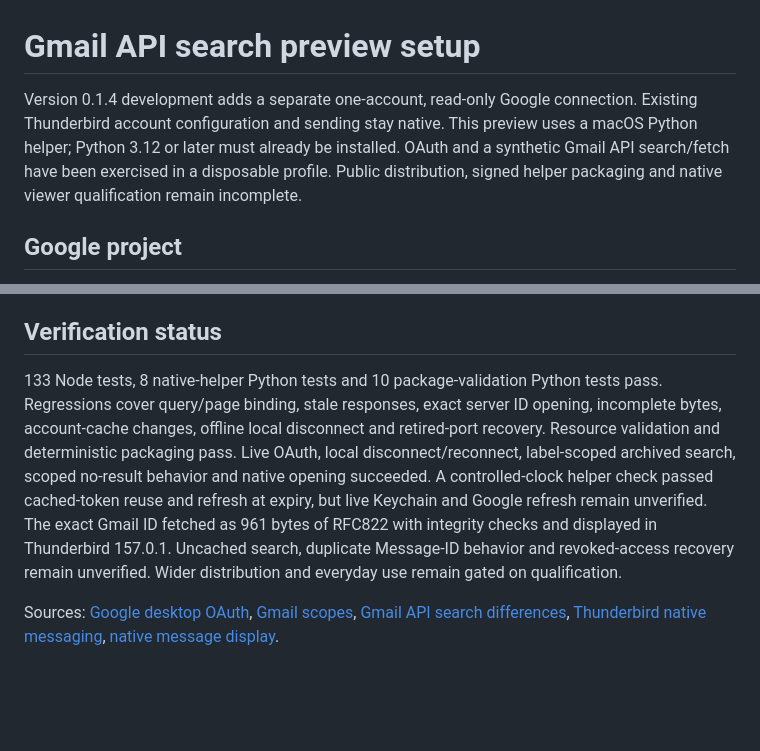
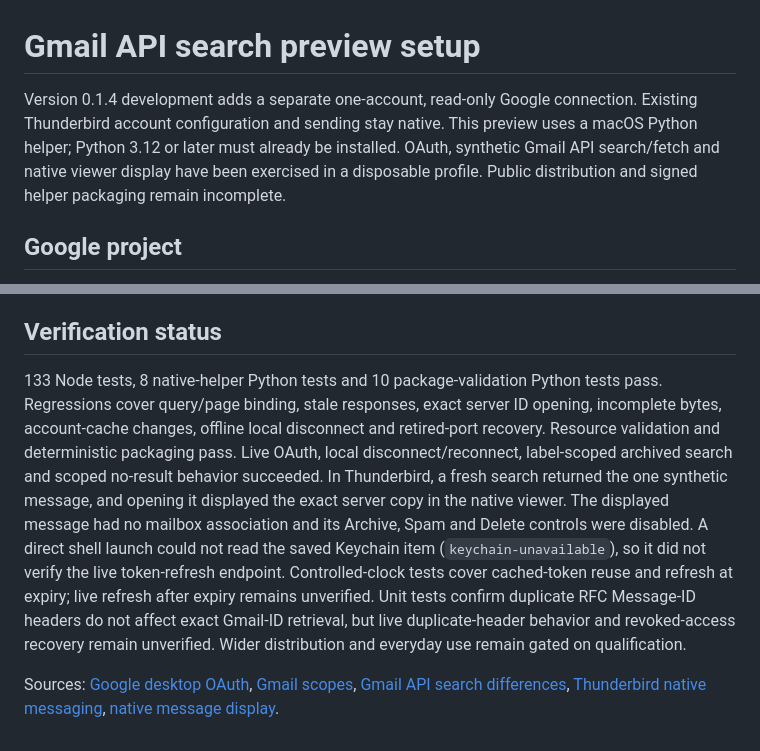
Before and after one commit to icarusrex/Thunderstream, a Markdown page: docs/gmail-search-setup.md, 2 parts joined by grey strips. Drawn GitHub-style; blank space fills up the shorter version.

```diff
--- a/docs/gmail-search-setup.md
+++ b/docs/gmail-search-setup.md
@@ -1,6 +1,6 @@
 # Gmail API search preview setup
 
-Version 0.1.4 development adds a separate one-account, read-only Google connection. Existing Thunderbird account configuration and sending stay native. This preview uses a macOS Python helper; Python 3.12 or later must already be installed. OAuth and a synthetic Gmail API search/fetch have been exercised in a disposable profile. Public distribution, signed helper packaging and native viewer qualification remain incomplete.
+Version 0.1.4 development adds a separate one-account, read-only Google connection. Existing Thunderbird account configuration and sending stay native. This preview uses a macOS Python helper; Python 3.12 or later must already be installed. OAuth, synthetic Gmail API search/fetch and native viewer display have been exercised in a disposable profile. Public distribution and signed helper packaging remain incomplete.
 
 ## Google project
 
@@ -32,6 +32,6 @@ Disconnect locally removes this helper's saved credentials. It remains available
 
 ## Verification status
 
-133 Node tests, 8 native-helper Python tests and 10 package-validation Python tests pass. Regressions cover query/page binding, stale responses, exact server ID opening, incomplete bytes, account-cache changes, offline local disconnect and retired-port recovery. Resource validation and deterministic packaging pass. Live OAuth, local disconnect/reconnect, label-scoped archived search, scoped no-result behavior and native opening succeeded. A controlled-clock helper check passed cached-token reuse and refresh at expiry, but live Keychain and Google refresh remain unverified. The exact Gmail ID fetched as 961 bytes of RFC822 with integrity checks and displayed in Thunderbird 157.0.1. Uncached search, duplicate Message-ID behavior and revoked-access recovery remain unverified. Wider distribution and everyday use remain gated on qualification.
+133 Node tests, 8 native-helper Python tests and 10 package-validation Python tests pass. Regressions cover query/page binding, stale responses, exact server ID opening, incomplete bytes, account-cache changes, offline local disconnect and retired-port recovery. Resource validation and deterministic packaging pass. Live OAuth, local disconnect/reconnect, label-scoped archived search and scoped no-result behavior succeeded. In Thunderbird, a fresh search returned the one synthetic message, and opening it displayed the exact server copy in the native viewer. The displayed message had no mailbox association and its Archive, Spam and Delete controls were disabled. A direct shell launch could not read the saved Keychain item (`keychain-unavailable`), so it did not verify the live token-refresh endpoint. Controlled-clock tests cover cached-token reuse and refresh at expiry; live refresh after expiry remains unverified. Unit tests confirm duplicate RFC Message-ID headers do not affect exact Gmail-ID retrieval, but live duplicate-header behavior and revoked-access recovery remain unverified. Wider distribution and everyday use remain gated on qualification.
 
 Sources: [Google desktop OAuth](https://developers.google.com/identity/protocols/oauth2/native-app), [Gmail scopes](https://developers.google.com/workspace/gmail/api/auth/scopes), [Gmail API search differences](https://developers.google.com/workspace/gmail/api/guides/filtering), [Thunderbird native messaging](https://developer.thunderbird.net/add-ons/mailextensions/supported-webextension-api), [native message display](https://webextension-api.thunderbird.net/en/mv2/messageDisplay.html).
```
Also changed, not shown: README.md (+1 -1 lines).
